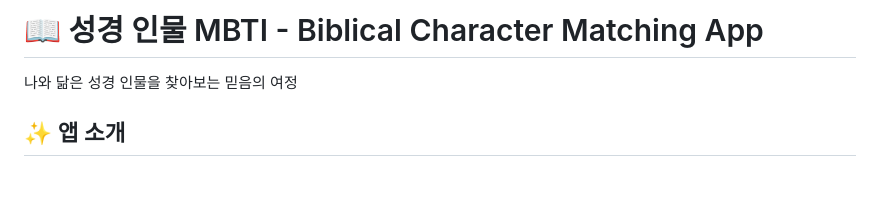
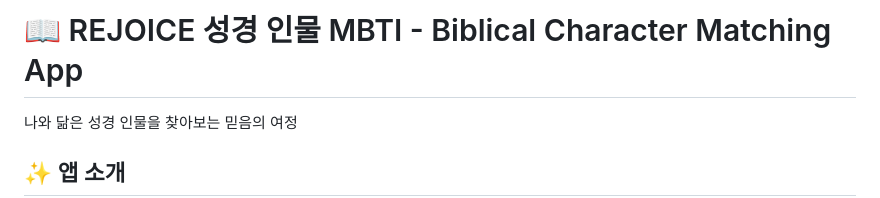
Before and after one commit to IXIWORKS-KIMJUNGHO/sns-bible-mbti, a Markdown page: README.md, the part around the change. GitHub-like rendering; blank space fills up the shorter version.

```diff
--- a/README.md
+++ b/README.md
@@ -1,4 +1,4 @@
-# 📖 성경 인물 MBTI - Biblical Character Matching App
+# 📖 REJOICE 성경 인물 MBTI - Biblical Character Matching App
 
 나와 닮은 성경 인물을 찾아보는 믿음의 여정
 
```
